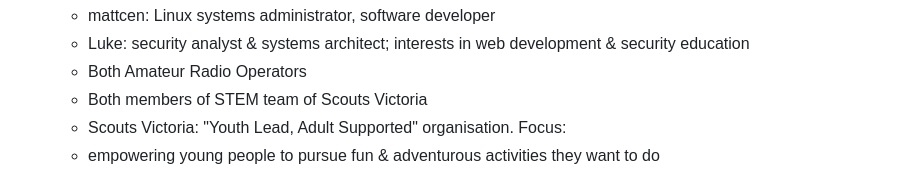
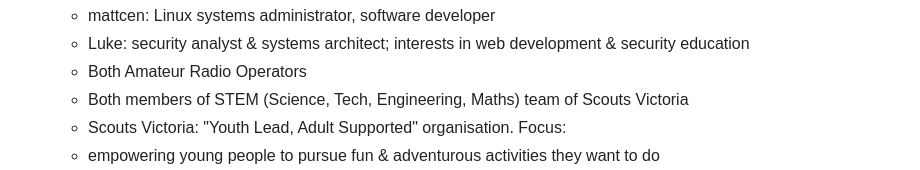
Before and after one commit to mattcen/2024-11-three-django-apps-in-a-trenchcoat, a Markdown page: script.md, the part around the change printed below. GitHub-like rendering.

```diff
--- a/script.md
+++ b/script.md
@@ -11,7 +11,8 @@ Content Summary:
      - Luke: security analyst & systems architect; interests in web development
        & security education
      - Both Amateur Radio Operators
-     - Both members of STEM team of Scouts Victoria
+     - Both members of STEM (Science, Tech, Engineering, Maths) team of Scouts
+       Victoria
      - Scouts Victoria: "Youth Lead, Adult Supported" organisation. Focus:
       - empowering young people to pursue fun & adventurous activities they want to do
       - facilitating safe participation in:
```
Also changed, not shown: other parts of script.md (+40 -10 lines).
